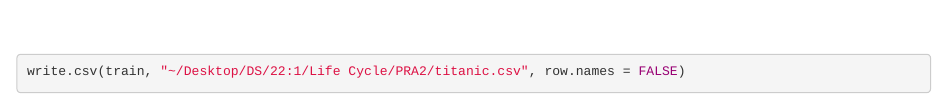
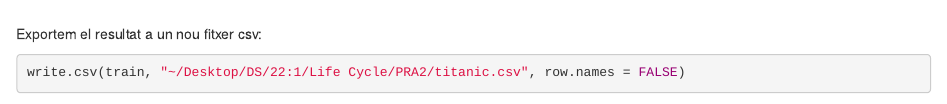
Before and after one commit to salvasky/tcvd_tryouts, an R Markdown document (age_imputation.rmd): the page in a window 1100 px wide, from 7320 px down before the commit and from 7350 px down after it. Rendered offline with R 4.5, knitr and Pandoc, with nearby package versions; some code elsewhere in the file could not run offline.

Commit message:
Update age_imputation.rmd

````diff
--- a/age_imputation.rmd
+++ b/age_imputation.rmd
@@ -254,6 +254,8 @@
 \
 <br>
 
+Exportem el resultat a un nou fitxer csv:
+
 ```{r}
 write.csv(train, "~/Desktop/DS/22:1/Life Cycle/PRA2/titanic.csv", row.names = FALSE)
 ```
````
